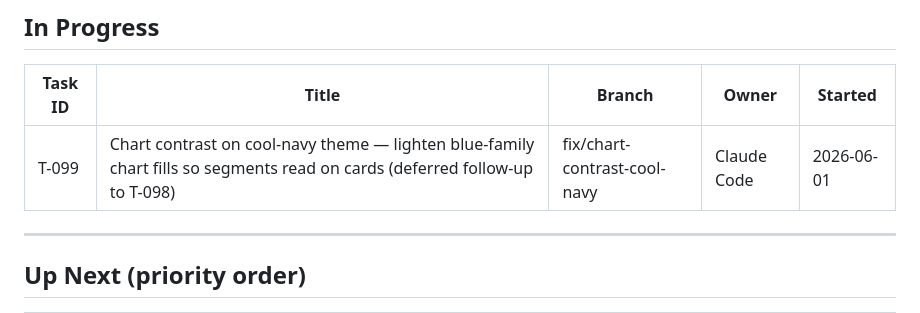
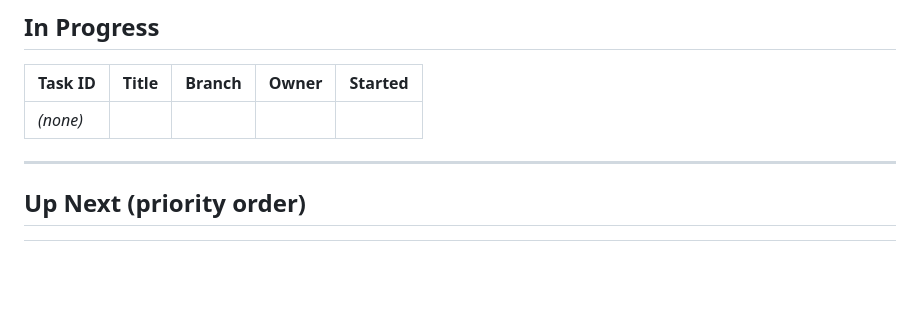
Before and after one commit to PrismAIAnalytics/prism-ai-dashboard, a Markdown page: TASKS.md, the part around one of its changes. GitHub-like rendering; blank space fills up the shorter version.

Commit message:
chore: close T-099 (clear stale WIP=1 lock) (#90)
PR #89 merged as 874138b and deployed; the auto-close Action did not
open a PR to clear the In Progress row (recurring close-out gap, see
T-098/T-059/T-090). Clear the lock here and move T-099 to Done This
Week. sync-tasks.js NOT run (T-091 DO-NOT-RUN-LIVE).

```diff
--- a/TASKS.md
+++ b/TASKS.md
@@ -9,7 +9,7 @@
 
 | Task ID | Title | Branch | Owner | Started |
 |---------|-------|--------|-------|---------|
-| T-099 | Chart contrast on cool-navy theme — lighten blue-family chart fills so segments read on cards (deferred follow-up to T-098) | fix/chart-contrast-cool-navy | Claude Code | 2026-06-01 |
+| _(none)_ | | | | |
 
 ---
 
```
Also changed, not shown: other parts of TASKS.md (+1 -0 lines).
